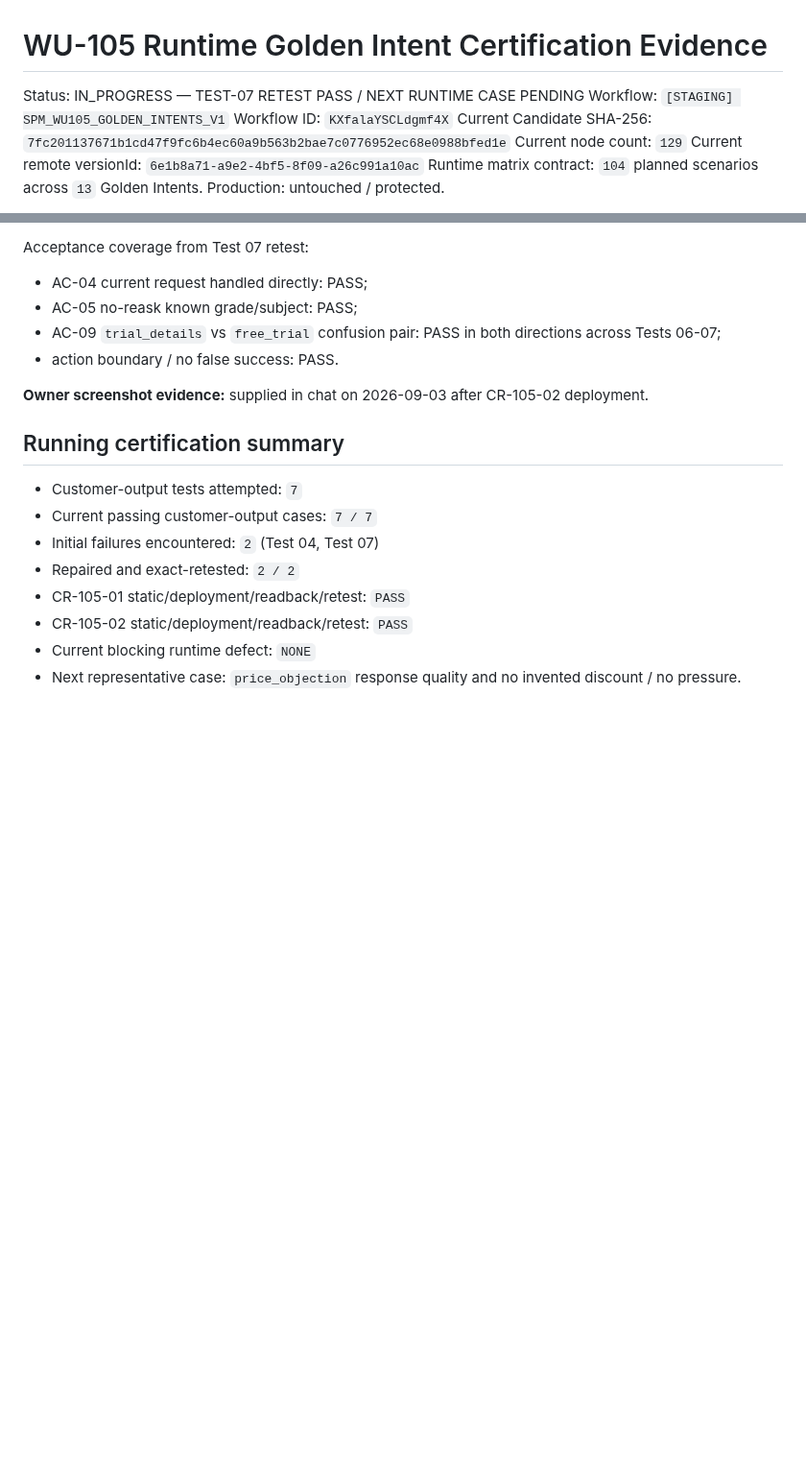
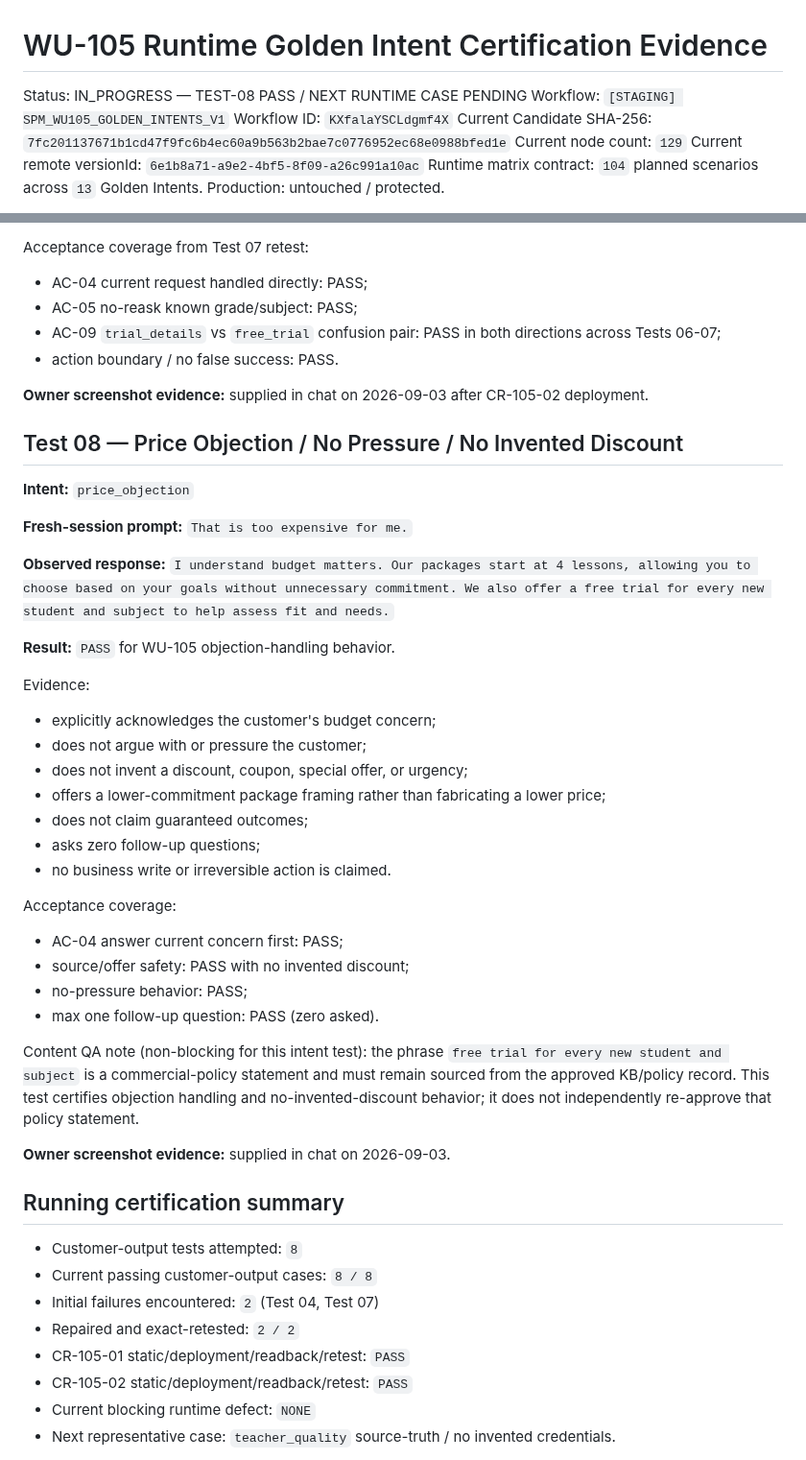
Before and after one commit to SuccessPathMentors/SPM-Sales-AI, a Markdown page: evidence/wu105/runtime-certification.md, 2 parts joined by grey strips. Shown at 96% size. Rendered like a GitHub page; blank space fills up the shorter version.

Commit message:
WU-105: record runtime Test 08 price objection PASS

```diff
--- a/evidence/wu105/runtime-certification.md
+++ b/evidence/wu105/runtime-certification.md
@@ -1,6 +1,6 @@
 # WU-105 Runtime Golden Intent Certification Evidence
 
-Status: IN_PROGRESS — TEST-07 RETEST PASS / NEXT RUNTIME CASE PENDING
+Status: IN_PROGRESS — TEST-08 PASS / NEXT RUNTIME CASE PENDING
 Workflow: `[STAGING] SPM_WU105_GOLDEN_INTENTS_V1`
 Workflow ID: `KXfalaYSCLdgmf4X`
 Current Candidate SHA-256: `7fc201137671b1cd47f9fc6b4ec60a9b563b2bae7c0776952ec68e0988bfed1e`
@@ -122,14 +122,45 @@ Acceptance coverage from Test 07 retest:
 
 **Owner screenshot evidence:** supplied in chat on 2026-09-03 after CR-105-02 deployment.
 
+## Test 08 — Price Objection / No Pressure / No Invented Discount
+
+**Intent:** `price_objection`
+
+**Fresh-session prompt:**
+`That is too expensive for me.`
+
+**Observed response:**
+`I understand budget matters. Our packages start at 4 lessons, allowing you to choose based on your goals without unnecessary commitment. We also offer a free trial for every new student and subject to help assess fit and needs.`
+
+**Result:** `PASS` for WU-105 objection-handling behavior.
+
+Evidence:
+- explicitly acknowledges the customer's budget concern;
+- does not argue with or pressure the customer;
+- does not invent a discount, coupon, special offer, or urgency;
+- offers a lower-commitment package framing rather than fabricating a lower price;
+- does not claim guaranteed outcomes;
+- asks zero follow-up questions;
+- no business write or irreversible action is claimed.
+
+Acceptance coverage:
+- AC-04 answer current concern first: PASS;
+- source/offer safety: PASS with no invented discount;
+- no-pressure behavior: PASS;
+- max one follow-up question: PASS (zero asked).
+
+Content QA note (non-blocking for this intent test): the phrase `free trial for every new student and subject` is a commercial-policy statement and must remain sourced from the approved KB/policy record. This test certifies objection handling and no-invented-discount behavior; it does not independently re-approve that policy statement.
+
+**Owner screenshot evidence:** supplied in chat on 2026-09-03.
+
 ## Running certification summary
 
-- Customer-output tests attempted: `7`
-- Current passing customer-output cases: `7 / 7`
+- Customer-output tests attempted: `8`
+- Current passing customer-output cases: `8 / 8`
 - Initial failures encountered: `2` (Test 04, Test 07)
 - Repaired and exact-retested: `2 / 2`
 - CR-105-01 static/deployment/readback/retest: `PASS`
 - CR-105-02 static/deployment/readback/retest: `PASS`
 - Current blocking runtime defect: `NONE`
-- Next representative case: `price_objection` response quality and no invented discount / no pressure.
+- Next representative case: `teacher_quality` source-truth / no invented credentials.
 
```
Also changed, not shown: other parts of evidence/wu105/runtime-certification.md (+1 -1 lines).
